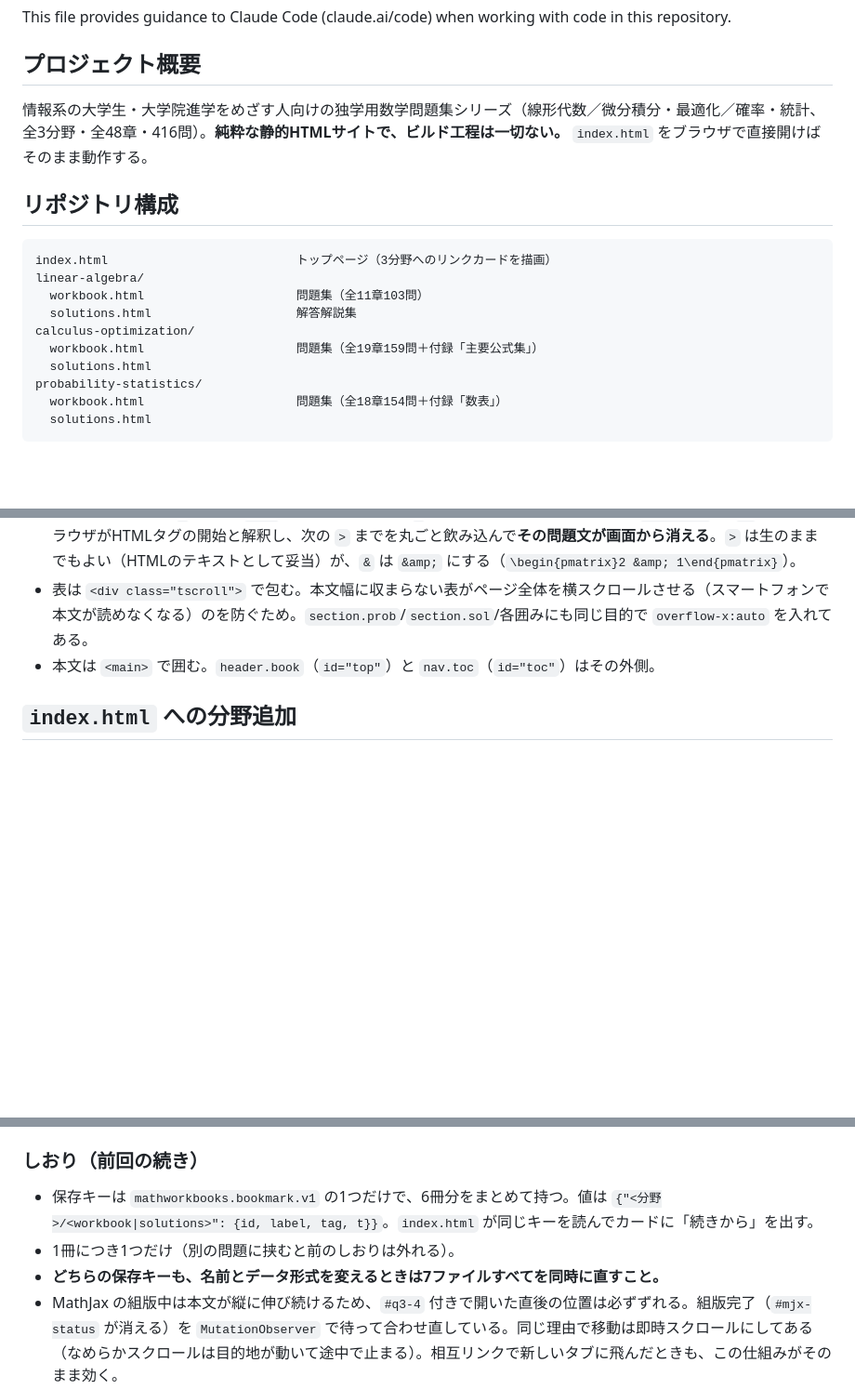
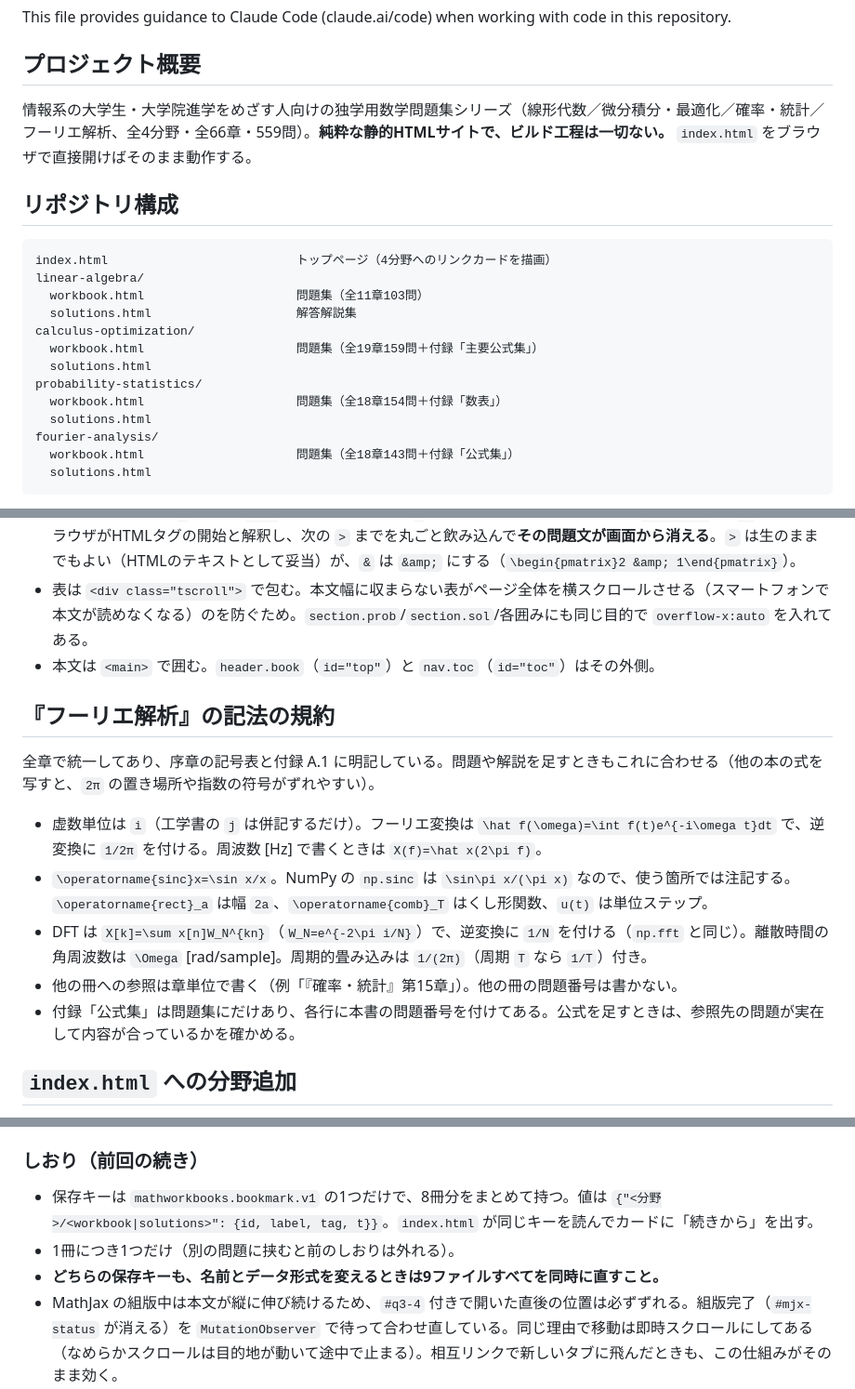
Before and after one commit to motegi485/MathWorkbooks, a Markdown page: CLAUDE.md, 3 parts joined by grey strips. Shown at 93% size. GitHub-like rendering; blank space fills up the shorter version.

````diff
--- a/CLAUDE.md
+++ b/CLAUDE.md
@@ -4,12 +4,12 @@ This file provides guidance to Claude Code (claude.ai/code) when working with co
 
 ## プロジェクト概要
 
-情報系の大学生・大学院進学をめざす人向けの独学用数学問題集シリーズ（線形代数／微分積分・最適化／確率・統計、全3分野・全48章・416問）。**純粋な静的HTMLサイトで、ビルド工程は一切ない。** `index.html` をブラウザで直接開けばそのまま動作する。
+情報系の大学生・大学院進学をめざす人向けの独学用数学問題集シリーズ（線形代数／微分積分・最適化／確率・統計／フーリエ解析、全4分野・全66章・559問）。**純粋な静的HTMLサイトで、ビルド工程は一切ない。** `index.html` をブラウザで直接開けばそのまま動作する。
 
 ## リポジトリ構成
 
 ```
-index.html                          トップページ（3分野へのリンクカードを描画）
+index.html                          トップページ（4分野へのリンクカードを描画）
 linear-algebra/
   workbook.html                     問題集（全11章103問）
   solutions.html                    解答解説集
@@ -18,6 +18,9 @@ calculus-optimization/
   solutions.html
 probability-statistics/
   workbook.html                     問題集（全18章154問＋付録「数表」）
+  solutions.html
+fourier-analysis/
+  workbook.html                     問題集（全18章143問＋付録「公式集」）
   solutions.html
 ```
 
@@ -39,6 +42,15 @@ probability-statistics/
 - 表は `<div class="tscroll">` で包む。本文幅に収まらない表がページ全体を横スクロールさせる（スマートフォンで本文が読めなくなる）のを防ぐため。`section.prob`/`section.sol`/各囲みにも同じ目的で `overflow-x:auto` を入れてある。
 - 本文は `<main>` で囲む。`header.book`（`id="top"`）と `nav.toc`（`id="toc"`）はその外側。
 
+## 『フーリエ解析』の記法の規約
+
+全章で統一してあり、序章の記号表と付録 A.1 に明記している。問題や解説を足すときもこれに合わせる（他の本の式を写すと、`2π` の置き場所や指数の符号がずれやすい）。
+- 虚数単位は `i`（工学書の `j` は併記するだけ）。フーリエ変換は `\hat f(\omega)=\int f(t)e^{-i\omega t}dt` で、逆変換に `1/2π` を付ける。周波数 [Hz] で書くときは `X(f)=\hat x(2\pi f)`。
+- `\operatorname{sinc}x=\sin x/x`。NumPy の `np.sinc` は `\sin\pi x/(\pi x)` なので、使う箇所では注記する。`\operatorname{rect}_a` は幅 `2a`、`\operatorname{comb}_T` はくし形関数、`u(t)` は単位ステップ。
+- DFT は `X[k]=\sum x[n]W_N^{kn}`（`W_N=e^{-2\pi i/N}`）で、逆変換に `1/N` を付ける（`np.fft` と同じ）。離散時間の角周波数は `\Omega` [rad/sample]。周期的畳み込みは `1/(2π)`（周期 `T` なら `1/T`）付き。
+- 他の冊への参照は章単位で書く（例「『確率・統計』第15章」）。他の冊の問題番号は書かない。
+- 付録「公式集」は問題集にだけあり、各行に本書の問題番号を付けてある。公式を足すときは、参照先の問題が実在して内容が合っているかを確かめる。
+
 ## `index.html` への分野追加
 
 `index.html` 末尾の `<script>` 内 `BOOKS` 配列にオブジェクトを1つ追加するだけでトップページにカードが増える（`id` がそのままディレクトリ名になる）。対応する `<id>/workbook.html` と `<id>/solutions.html` を先に配置しておくこと。`levels` 配列や `chapters`/`problems` はカード表示の統計値であり、実際のHTML内容と手動で一致させる必要がある（自動検証は行われない）。
@@ -66,9 +78,9 @@ probability-statistics/
 
 ### しおり（前回の続き）
 
-- 保存キーは `mathworkbooks.bookmark.v1` の1つだけで、6冊分をまとめて持つ。値は `{"<分野>/<workbook|solutions>": {id, label, tag, t}}`。`index.html` が同じキーを読んでカードに「続きから」を出す。
+- 保存キーは `mathworkbooks.bookmark.v1` の1つだけで、8冊分をまとめて持つ。値は `{"<分野>/<workbook|solutions>": {id, label, tag, t}}`。`index.html` が同じキーを読んでカードに「続きから」を出す。
 - 1冊につき1つだけ（別の問題に挟むと前のしおりは外れる）。
-- **どちらの保存キーも、名前とデータ形式を変えるときは7ファイルすべてを同時に直すこと。**
+- **どちらの保存キーも、名前とデータ形式を変えるときは9ファイルすべてを同時に直すこと。**
 - MathJax の組版中は本文が縦に伸び続けるため、`#q3-4` 付きで開いた直後の位置は必ずずれる。組版完了（`#mjx-status` が消える）を `MutationObserver` で待って合わせ直している。同じ理由で移動は即時スクロールにしてある（なめらかスクロールは目的地が動いて途中で止まる）。相互リンクで新しいタブに飛んだときも、この仕組みがそのまま効く。
 
 ## 動作確認
````
Also changed, not shown: other parts of CLAUDE.md (+1 -1 lines), AGENTS.md (+17 -5 lines).
